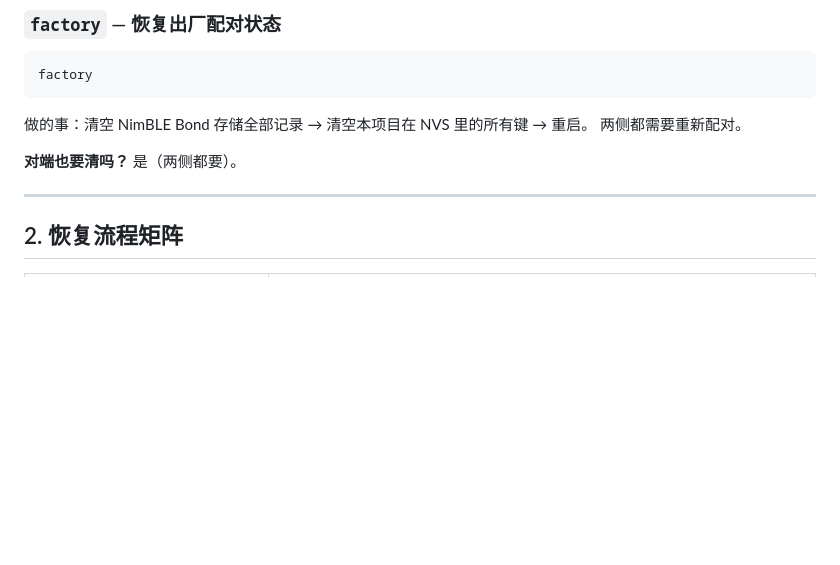
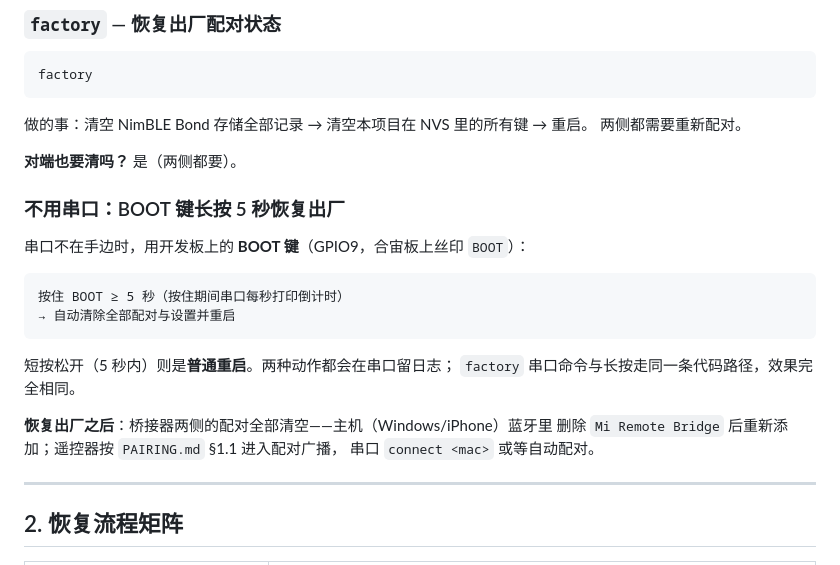
Before and after one commit to QYHHHH/BleRemoteBrideg, a Markdown page: docs/RECOVERY.md, the part around the change. GitHub-like rendering; blank space fills up the shorter version.

````diff
--- a/docs/RECOVERY.md
+++ b/docs/RECOVERY.md
@@ -69,6 +69,22 @@ factory
 
 **对端也要清吗？** 是（两侧都要）。
 
+### 不用串口：BOOT 键长按 5 秒恢复出厂
+
+串口不在手边时，用开发板上的 **BOOT 键**（GPIO9，合宙板上丝印 `BOOT`）：
+
+```
+按住 BOOT ≥ 5 秒（按住期间串口每秒打印倒计时）
+→ 自动清除全部配对与设置并重启
+```
+
+短按松开（5 秒内）则是**普通重启**。两种动作都会在串口留日志；
+`factory` 串口命令与长按走同一条代码路径，效果完全相同。
+
+**恢复出厂之后**：桥接器两侧的配对全部清空——主机（Windows/iPhone）蓝牙里
+删除 `Mi Remote Bridge` 后重新添加；遥控器按 `PAIRING.md` §1.1 进入配对广播，
+串口 `connect <mac>` 或等自动配对。
+
 ---
 
 ## 2. 恢复流程矩阵
````
Also changed, not shown: README.md (+19 -1 lines), docs/images/esp32c3-board.jpg (added), 4 other files.
